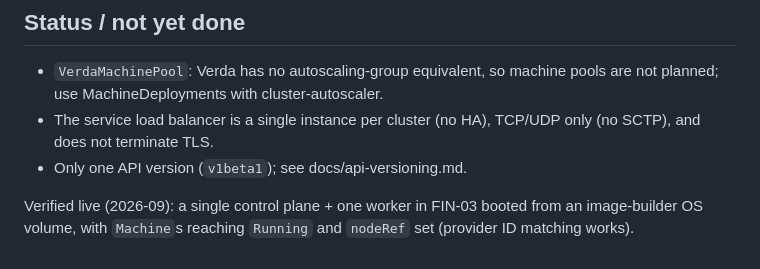
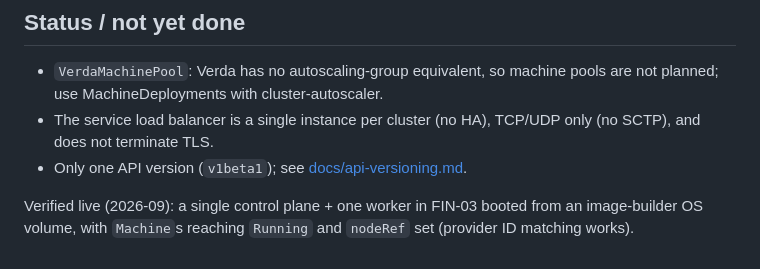
Before and after one commit to hrishin/cluster-api-provider-verda, a Markdown page: README.md, the part around the change. Drawn GitHub-style.

Commit message:
docs: link api-versioning.md from the status section
Signed-off-by: hrishin <hrishishinde.p@gmail.com>

```diff
--- a/README.md
+++ b/README.md
@@ -161,7 +161,7 @@ block and to the worker `KubeadmConfigTemplate.preKubeadmCommands`.
   pools are not planned; use MachineDeployments with cluster-autoscaler.
 - The service load balancer is a single instance per cluster (no HA), TCP/UDP
   only (no SCTP), and does not terminate TLS.
-- Only one API version (`v1beta1`); see docs/api-versioning.md.
+- Only one API version (`v1beta1`); see [docs/api-versioning.md](docs/api-versioning.md).
 
 Verified live (2026-09): a single control plane + one worker in FIN-03 booted
 from an image-builder OS volume, with `Machine`s reaching `Running` and
```
